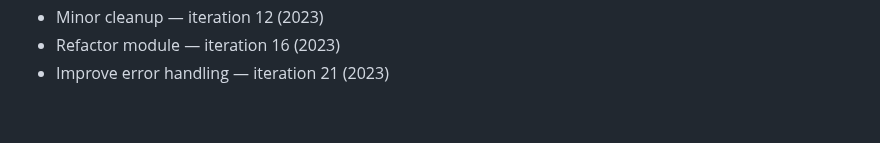
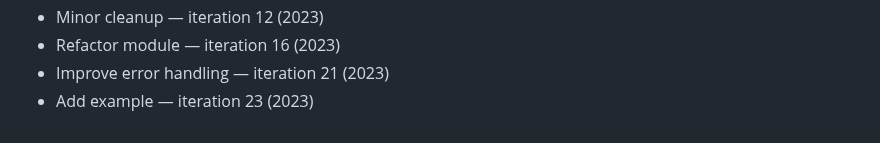
Before and after one commit to rflvfx/skills-bootstrap, a Markdown page: notes.md, the part around the change. Drawn GitHub-style.

```diff
--- a/notes.md
+++ b/notes.md
@@ -186,3 +186,4 @@
 - Minor cleanup — iteration 12 (2023)
 - Refactor module — iteration 16 (2023)
 - Improve error handling — iteration 21 (2023)
+- Add example — iteration 23 (2023)
```
